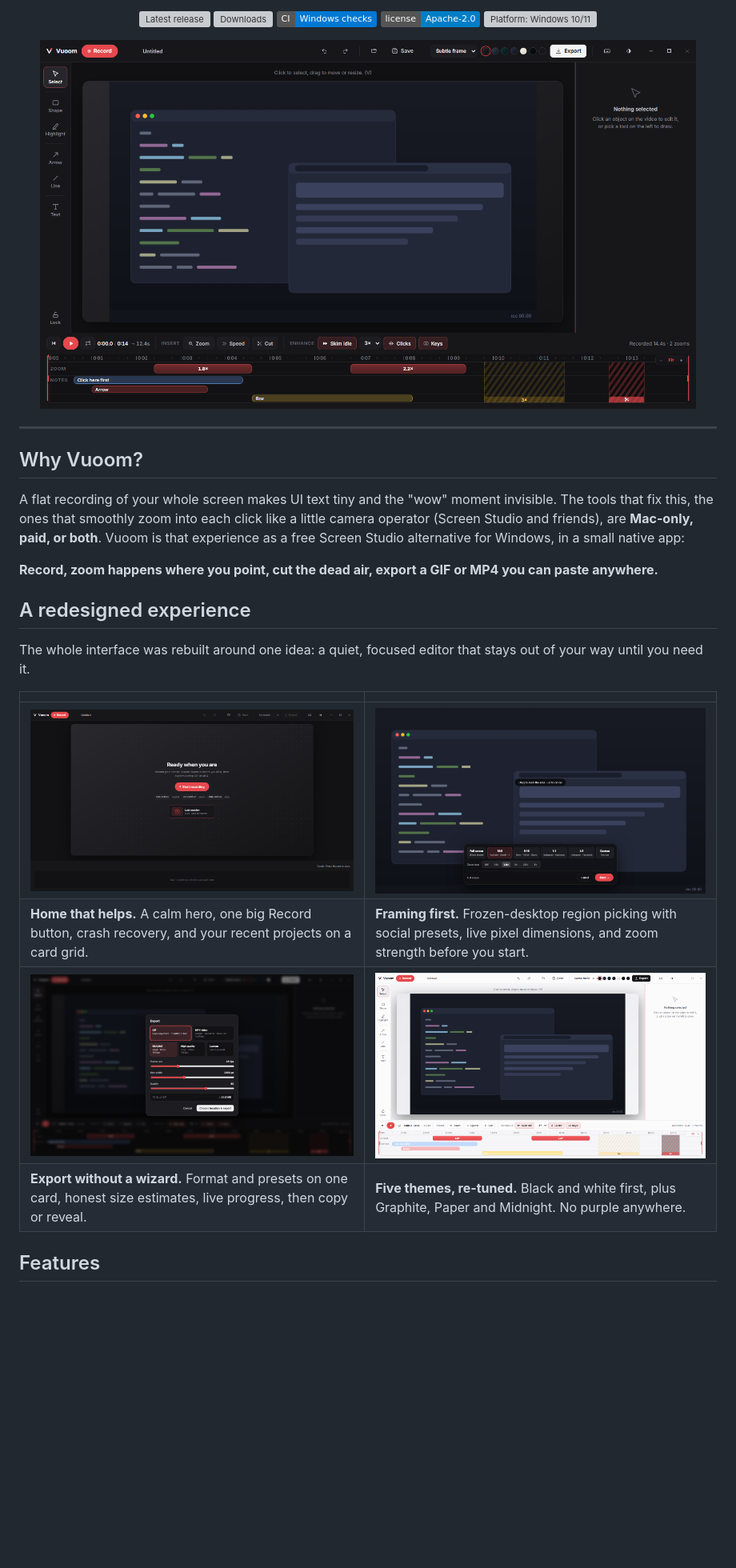
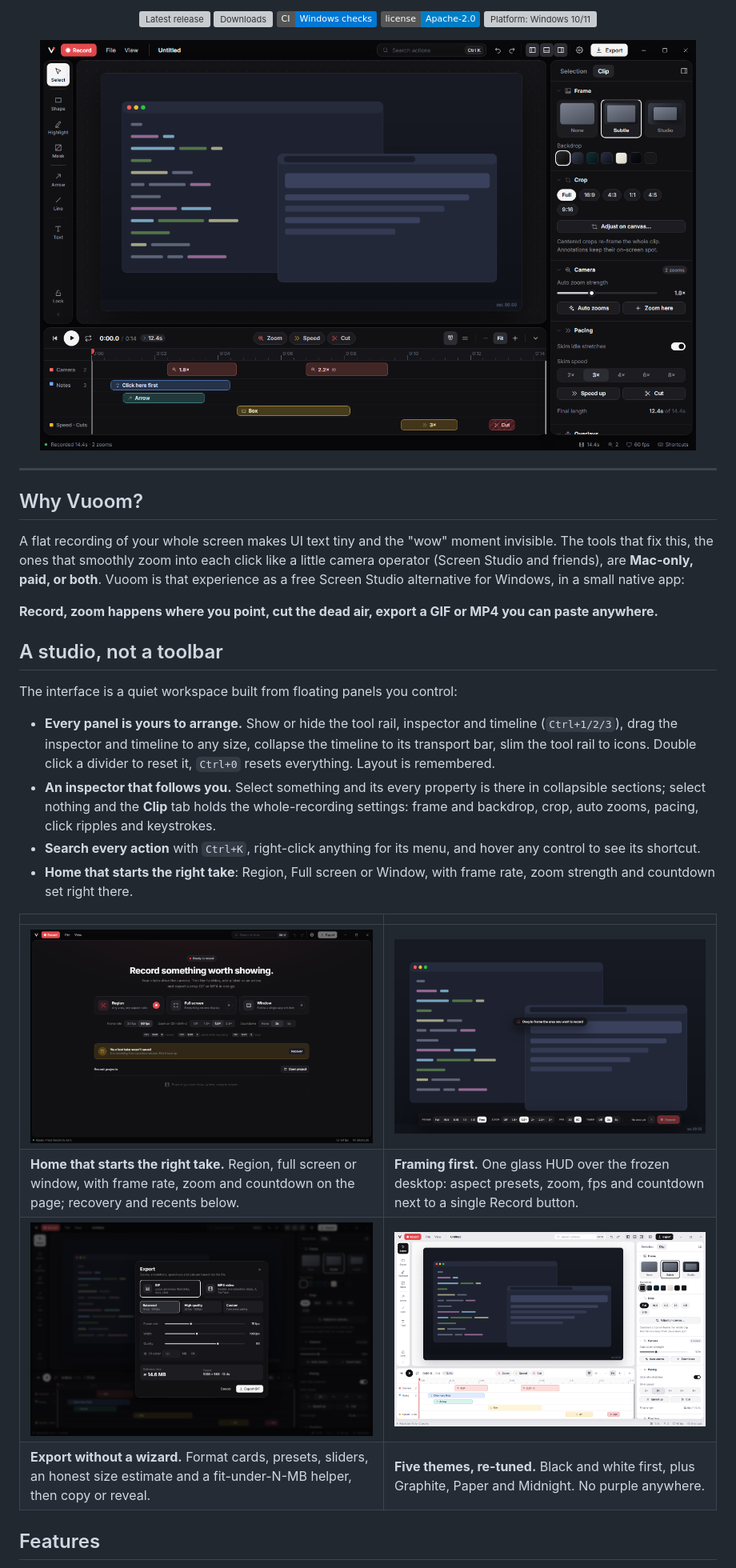
Before and after one commit to Razee4315/Vuoom, a Markdown page: README.md, the part around the change printed below. Shown: that part at 80% size. Drawn GitHub-style; pictures changed too: .github/assets/screenshot-editor-light.png, .github/assets/screenshot-editor.png, .github/assets/screenshot-export.png; badges without logos; blank space fills up the shorter version; grey boxes are pictures that could not be loaded.

```diff
--- a/README.md
+++ b/README.md
@@ -34,17 +34,29 @@ Windows, in a small native app:
 **Record, zoom happens where you point, cut the dead air, export a GIF or MP4
 you can paste anywhere.**
 
-## A redesigned experience
+## A studio, not a toolbar
 
-The whole interface was rebuilt around one idea: a quiet, focused editor that
-stays out of your way until you need it.
+The interface is a quiet workspace built from floating panels you control:
+
+- **Every panel is yours to arrange.** Show or hide the tool rail, inspector and
+  timeline (`Ctrl+1/2/3`), drag the inspector and timeline to any size, collapse
+  the timeline to its transport bar, slim the tool rail to icons. Double click a
+  divider to reset it, `Ctrl+0` resets everything. Layout is remembered.
+- **An inspector that follows you.** Select something and its every property is
+  there in collapsible sections; select nothing and the **Clip** tab holds the
+  whole-recording settings: frame and backdrop, crop, auto zooms, pacing, click
+  ripples and keystrokes.
+- **Search every action** with `Ctrl+K`, right-click anything for its menu, and
+  hover any control to see its shortcut.
+- **Home that starts the right take**: Region, Full screen or Window, with frame
+  rate, zoom strength and countdown set right there.
 
 | | |
 |---|---|
 | <img src=".github/assets/screenshot-home.png" alt="Vuoom home with recovery and recents" /> | <img src=".github/assets/screenshot-record.png" alt="Picking a region to record" /> |
-| **Home that helps.** A calm hero, one big Record button, crash recovery, and your recent projects on a card grid. | **Framing first.** Frozen-desktop region picking with social presets, live pixel dimensions, and zoom strength before you start. |
+| **Home that starts the right take.** Region, full screen or window, with frame rate, zoom and countdown on the page; recovery and recents below. | **Framing first.** One glass HUD over the frozen desktop: aspect presets, zoom, fps and countdown next to a single Record button. |
 | <img src=".github/assets/screenshot-export.png" alt="The export card with GIF and MP4 presets" /> | <img src=".github/assets/screenshot-editor-light.png" alt="The editor in the light theme" /> |
-| **Export without a wizard.** Format and presets on one card, honest size estimates, live progress, then copy or reveal. | **Five themes, re-tuned.** Black and white first, plus Graphite, Paper and Midnight. No purple anywhere. |
+| **Export without a wizard.** Format cards, presets, sliders, an honest size estimate and a fit-under-N-MB helper, then copy or reveal. | **Five themes, re-tuned.** Black and white first, plus Graphite, Paper and Midnight. No purple anywhere. |
 
 ## Features
 
```
Also changed, not shown: other parts of README.md (+47 -38 lines), docs/13-Recording-Pipeline.md (added, +74 -0 lines), docs/AUDIT-AND-REDESIGN.md (+23 -0 lines), 3 other files.
